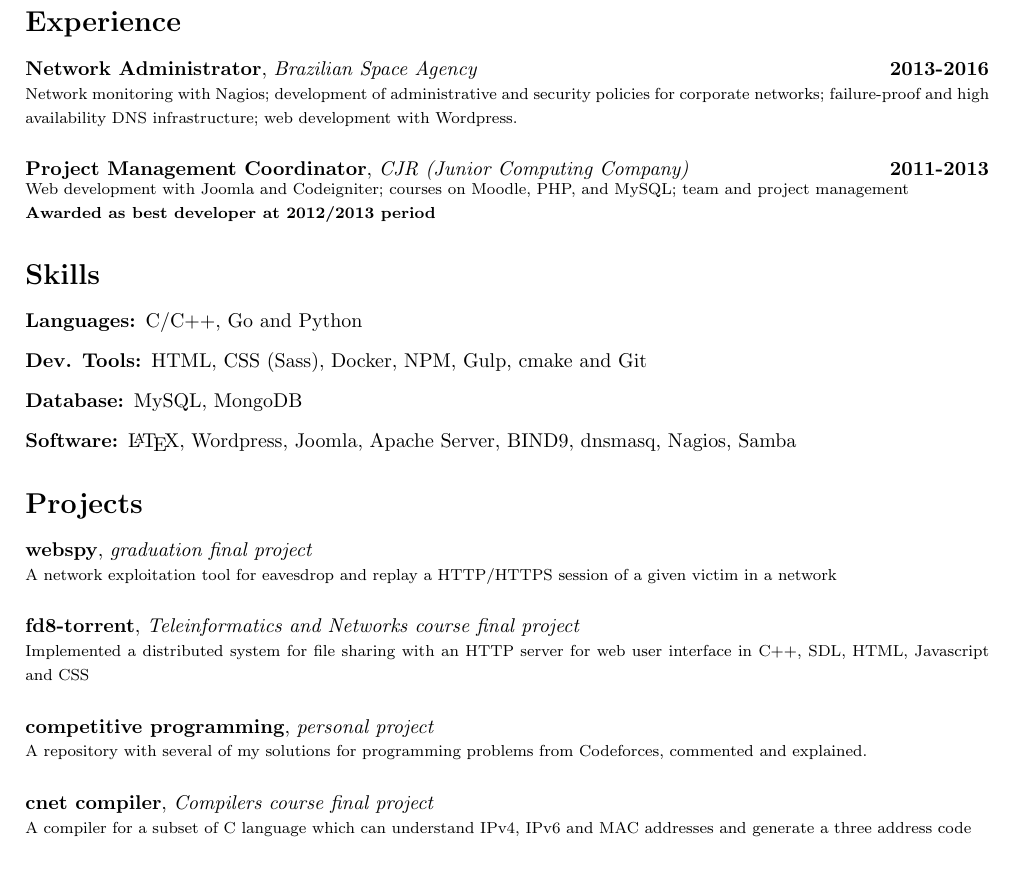
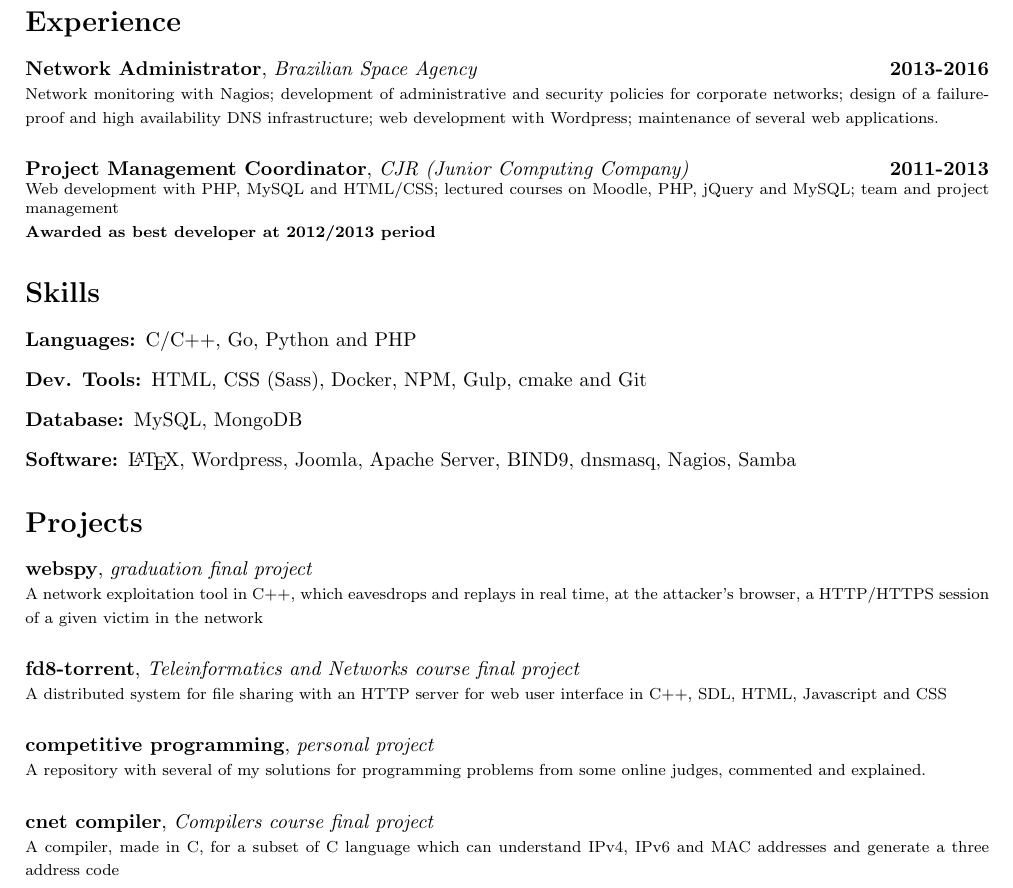
Before and after one commit to rodopoulos/cv, a LaTeX CV (en.tex): part of the page, cut so that both start at the same text, the shorter picture padded with empty space. Compiled offline with pdfLaTeX.

Commit message:
more changes

```diff
--- a/en.tex
+++ b/en.tex
@@ -37,19 +37,19 @@
   \section{Experience}
   \begin{chronoitem}
     {Network Administrator}{Brazilian Space Agency}{2013-2016}
-    Network monitoring with Nagios; development of administrative and security policies for corporate networks; failure-proof and high availability DNS infrastructure; web development with Wordpress.
+    Network monitoring with Nagios; development of administrative and security policies for corporate networks; design of a failure-proof and high availability DNS infrastructure; web development with Wordpress; maintenance of several web applications.
   \end{chronoitem}
 
   \begin{chronoitem}
     {Project Management Coordinator}{CJR (Junior Computing Company)}{2011-2013}
-    Web development with Joomla and Codeigniter; courses on Moodle, PHP, and MySQL; team and project management \par
+    Web development with PHP, MySQL and HTML/CSS; lectured courses on Moodle, PHP, jQuery and MySQL; team and project management \par
     \textbf{Awarded as best developer at 2012/2013 period}
   \end{chronoitem}
   \vspace{-.5cm}
 
   \section{Skills}
   \begin{description}
-    \item[Languages:] C/C++, Go and Python
+    \item[Languages:] C/C++, Go, Python and PHP
     \item[Dev. Tools:] HTML, CSS (Sass), Docker, NPM, Gulp, cmake and Git
     \item[Database:] MySQL, MongoDB
     \item[Software:] \LaTeX, Wordpress, Joomla, Apache Server, BIND9, dnsmasq, Nagios, Samba
@@ -57,19 +57,19 @@
 
   \section{Projects}
   \begin{chronoitem}{webspy}{graduation final project}{}
-    A network exploitation tool for eavesdrop and replay a HTTP/HTTPS session of a given victim in a network
+    A network exploitation tool in C++, which eavesdrops and replays in real time, at the attacker's browser, a HTTP/HTTPS session of a given victim in the network
   \end{chronoitem}
 
   \begin{chronoitem}{fd8-torrent}{Teleinformatics and Networks course final project}{}
-    Implemented a distributed system for file sharing with an HTTP server for web user interface in C++, SDL, HTML, Javascript and CSS
+    A distributed system for file sharing with an HTTP server for web user interface in C++, SDL, HTML, Javascript and CSS
   \end{chronoitem}
 
   \begin{chronoitem}{competitive programming}{personal project}{}
-    A repository with several of my solutions for programming problems from Codeforces, commented and explained.
+    A repository with several of my solutions for programming problems from some online judges, commented and explained.
   \end{chronoitem}
 
   \begin{chronoitem}{cnet compiler}{Compilers course final project}{}
-    A compiler for a subset of C language which can understand IPv4, IPv6 and MAC addresses and generate a three address code
+    A compiler, made in C, for a subset of C language which can understand IPv4, IPv6 and MAC addresses and generate a three address code
   \end{chronoitem}
 
 \end{document}
```
